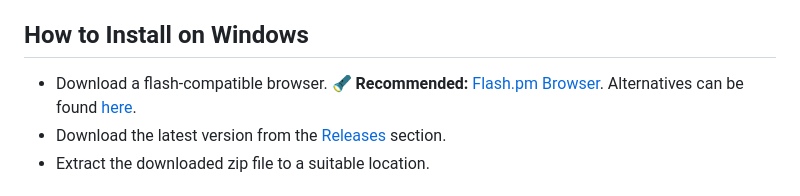
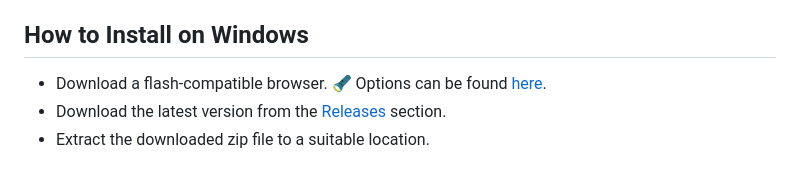
Before and after one commit to AcidCaos/farmvillage, a Markdown page: README.md, the part around the change. GitHub-like rendering.

Commit message:
Remove Flash.pm

```diff
--- a/README.md
+++ b/README.md
@@ -27,7 +27,7 @@ The FarmVille 1 preservation project by the Farm Village team. This project is d
 
 ## How to Install on Windows
 
-- Download a flash-compatible browser. :flashlight: **Recommended:** [Flash.pm Browser](https://flash.pm/browser/). Alternatives can be found [here](FLASH.md).
+- Download a flash-compatible browser. :flashlight: Options can be found [here](FLASH.md).
 - Download the latest version from the [Releases](#releases) section.
 - Extract the downloaded zip file to a suitable location.
 
```
